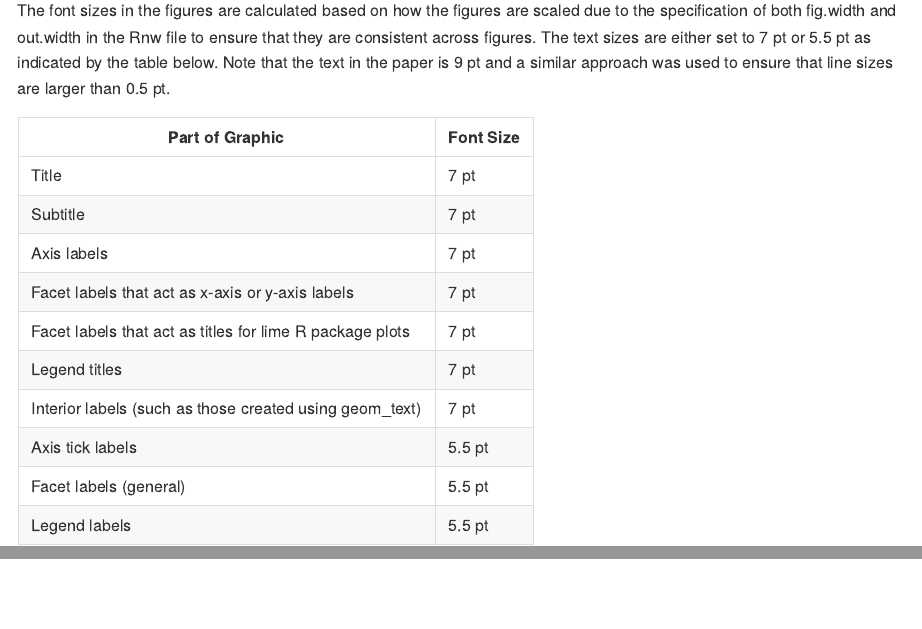
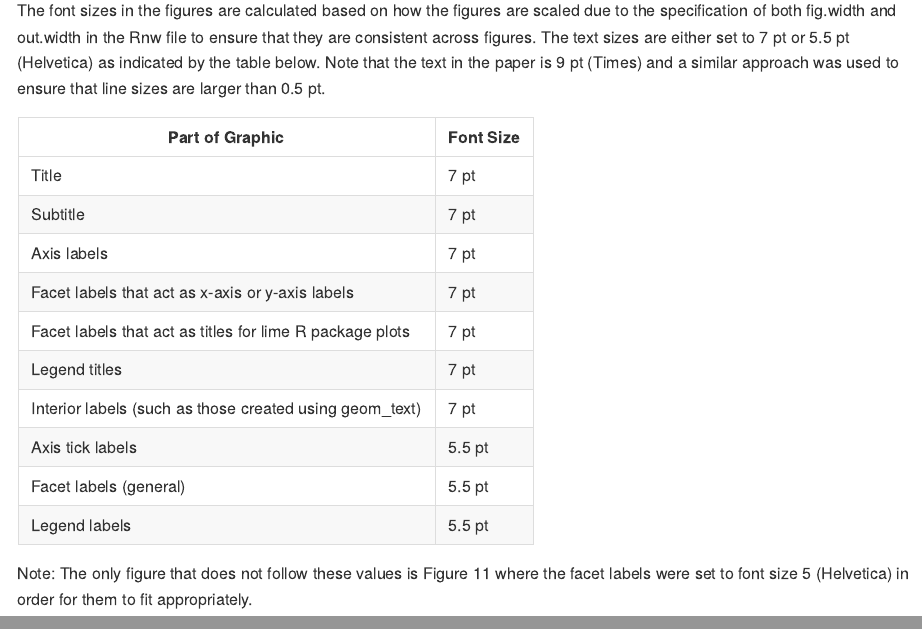
Before and after one commit to goodekat/LIME-diagnostics-paper, an R Markdown document (README.Rmd): the page in a window 1100 px wide, from 3180 px down, and a second part further down, joined at a grey line. The pictures show the output file README.md that the author committed with the source, drawn offline in the style of GitHub.

Commit message:
changes to fix font size issue in Figure 11 and cut off text in Figure 12

```diff
--- a/README.Rmd
+++ b/README.Rmd
@@ -107,7 +107,7 @@ The data used in the paper for the bullet comparison examples is described below
 
 ## Figure Font Size Information
 
-The font sizes in the figures are calculated based on how the figures are scaled due to the specification of both fig.width and out.width in the Rnw file to ensure that they are consistent across figures. The text sizes are either set to 7 pt or 5.5 pt as indicated by the table below. Note that the text in the paper is 9 pt and a similar approach was used to ensure that line sizes are larger than 0.5 pt.
+The font sizes in the figures are calculated based on how the figures are scaled due to the specification of both fig.width and out.width in the Rnw file to ensure that they are consistent across figures. The text sizes are either set to 7 pt or 5.5 pt (Helvetica) as indicated by the table below. Note that the text in the paper is 9 pt (Times) and a similar approach was used to ensure that line sizes are larger than 0.5 pt.
 
 | Part of Graphic | Font Size |
 | --------------- | --------- |
@@ -121,3 +121,5 @@ The font sizes in the figures are calculated based on how the figures are scaled
 | Axis tick labels | 5.5 pt |
 | Facet labels (general) | 5.5 pt |
 | Legend labels | 5.5 pt |
+
+Note: The only figure that does not follow these values is Figure 11 where the facet labels were set to font size 5 (Helvetica) in order for them to fit appropriately.
```
Also changed, not shown: README.md, 1 other file.
